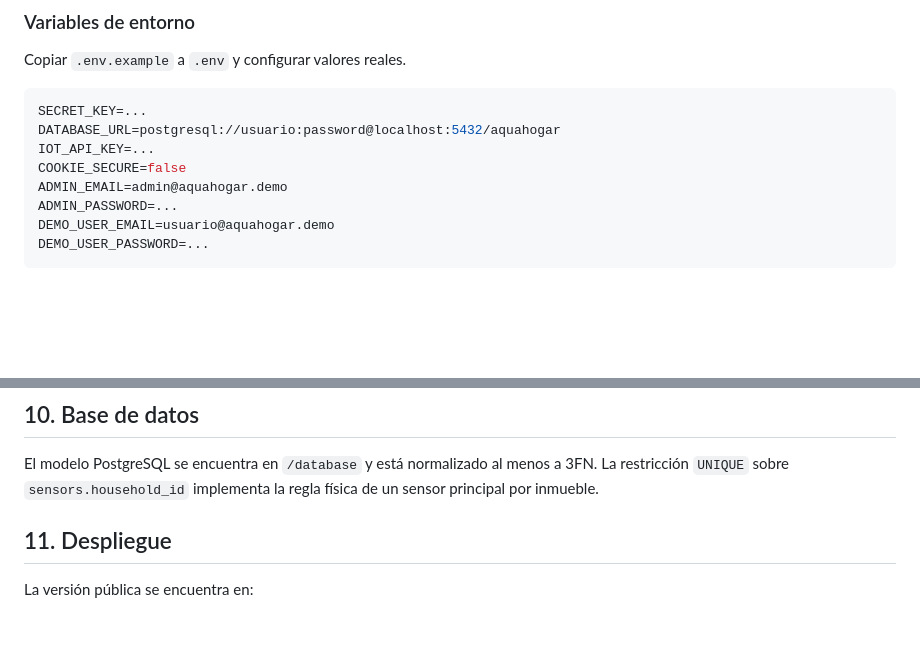
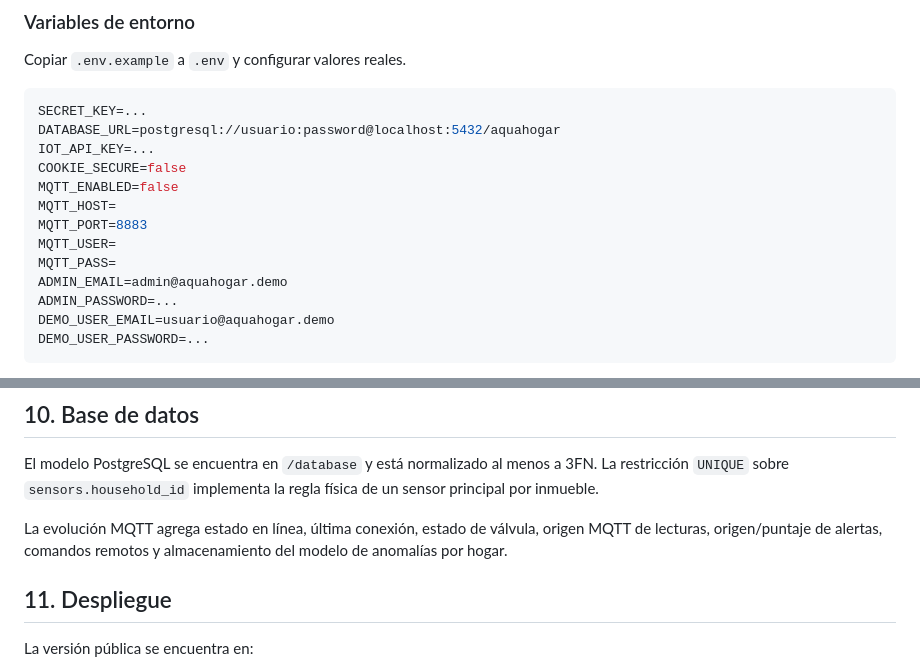
Before and after one commit to ginyoukai01-collab/AquaHogar-Momento2, a Markdown page: README.md, 2 parts joined by grey strips. GitHub-like rendering; blank space fills up the shorter version.

```diff
--- a/README.md
+++ b/README.md
@@ -123,6 +156,11 @@ SECRET_KEY=...
 DATABASE_URL=postgresql://usuario:password@localhost:5432/aquahogar
 IOT_API_KEY=...
 COOKIE_SECURE=false
+MQTT_ENABLED=false
+MQTT_HOST=
+MQTT_PORT=8883
+MQTT_USER=
+MQTT_PASS=
 ADMIN_EMAIL=admin@aquahogar.demo
 ADMIN_PASSWORD=...
 DEMO_USER_EMAIL=usuario@aquahogar.demo
@@ -196,6 +254,8 @@ Para el despliegue en Render las contraseñas se configuran mediante variables d
 ## 10. Base de datos
 
 El modelo PostgreSQL se encuentra en `/database` y está normalizado al menos a 3FN. La restricción `UNIQUE` sobre `sensors.household_id` implementa la regla física de un sensor principal por inmueble.
+
+La evolución MQTT agrega estado en línea, última conexión, estado de válvula, origen MQTT de lecturas, origen/puntaje de alertas, comandos remotos y almacenamiento del modelo de anomalías por hogar.
 
 ## 11. Despliegue
 
```
Also changed, not shown: other parts of README.md (+61 -6 lines).
